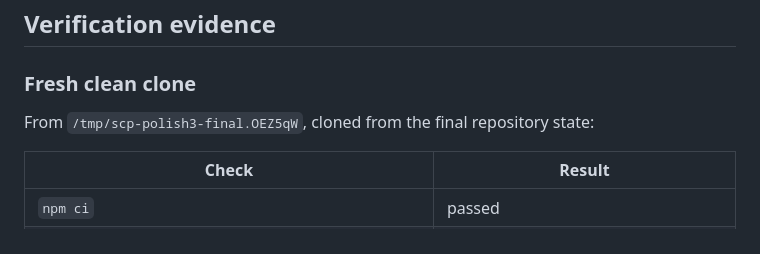
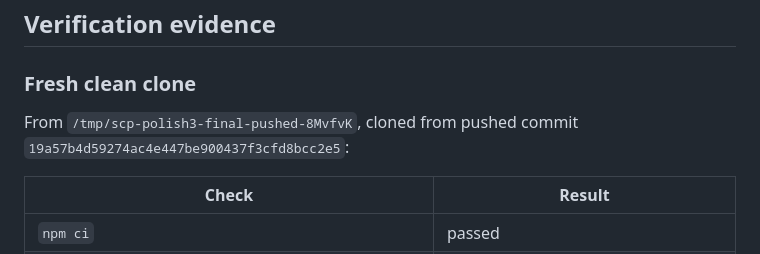
Before and after one commit to B-Divyesh/sf-sandbox-capacity-probe, a Markdown page: .factory/handoff.md, the part around the change. GitHub-like rendering.

```diff
--- a/.factory/handoff.md
+++ b/.factory/handoff.md
@@ -32,7 +32,8 @@ for offline reload.
 
 ### Fresh clean clone
 
-From `/tmp/scp-polish3-final.OEZ5qW`, cloned from the final repository state:
+From `/tmp/scp-polish3-final-pushed-8MvfvK`, cloned from pushed commit
+`19a57b4d59274ac4e447be900437f3cfd8bcc2e5`:
 
 | Check | Result |
 | --- | --- |
```
Also changed, not shown: .factory/polish-3.md (+3 -2 lines).
